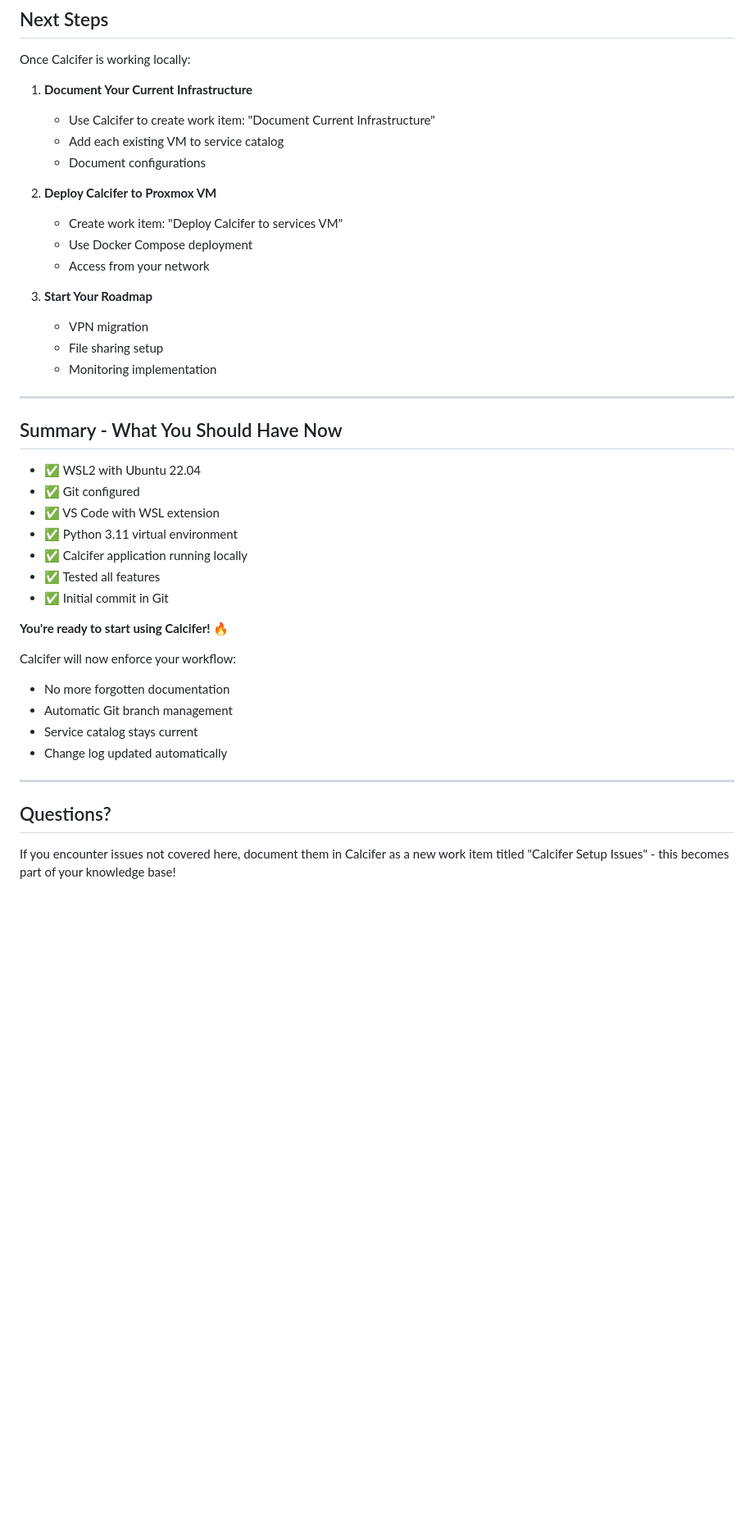
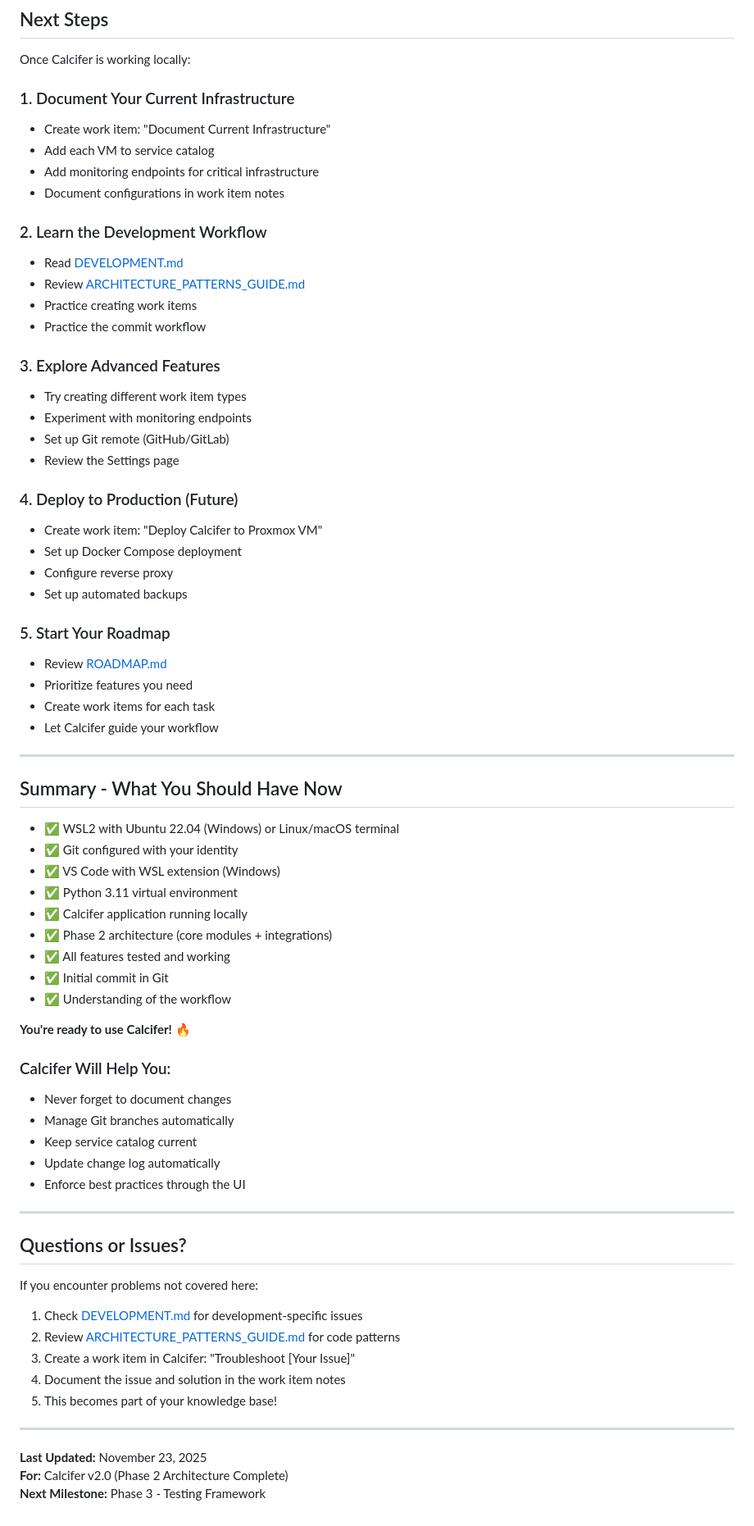
Before and after one commit to wallisga/calcifer, a Markdown page: docs/SETUP_GUIDE.md, the part around one of its changes. Shown at 82% size. Drawn GitHub-style; blank space fills up the shorter version.

```diff
--- a/docs/SETUP_GUIDE.md
+++ b/docs/SETUP_GUIDE.md
@@ -612,43 +598,73 @@ New-NetFirewallRule -DisplayName "WSL2 Port 8000" -Direction Inbound -LocalPort
 
 Once Calcifer is working locally:
 
-1. **Document Your Current Infrastructure**
-   - Use Calcifer to create work item: "Document Current Infrastructure"
-   - Add each existing VM to service catalog
-   - Document configurations
+### 1. Document Your Current Infrastructure
+- Create work item: "Document Current Infrastructure"
+- Add each VM to service catalog
+- Add monitoring endpoints for critical infrastructure
+- Document configurations in work item notes
 
-2. **Deploy Calcifer to Proxmox VM**
-   - Create work item: "Deploy Calcifer to services VM"
-   - Use Docker Compose deployment
-   - Access from your network
+### 2. Learn the Development Workflow
+- Read [DEVELOPMENT.md](DEVELOPMENT.md)
+- Review [ARCHITECTURE_PATTERNS_GUIDE.md](../docs/ARCHITECTURE_PATTERNS_GUIDE.md)
+- Practice creating work items
+- Practice the commit workflow
 
-3. **Start Your Roadmap**
-   - VPN migration
-   - File sharing setup
-   - Monitoring implementation
+### 3. Explore Advanced Features
+- Try creating different work item types
+- Experiment with monitoring endpoints
+- Set up Git remote (GitHub/GitLab)
+- Review the Settings page
+
+### 4. Deploy to Production (Future)
+- Create work item: "Deploy Calcifer to Proxmox VM"
+- Set up Docker Compose deployment
+- Configure reverse proxy
+- Set up automated backups
+
+### 5. Start Your Roadmap
+- Review [ROADMAP.md](../docs/ROADMAP.md)
+- Prioritize features you need
+- Create work items for each task
+- Let Calcifer guide your workflow
 
 ---
 
 ## Summary - What You Should Have Now
 
-- ✅ WSL2 with Ubuntu 22.04
-- ✅ Git configured
-- ✅ VS Code with WSL extension
+- ✅ WSL2 with Ubuntu 22.04 (Windows) or Linux/macOS terminal
+- ✅ Git configured with your identity
+- ✅ VS Code with WSL extension (Windows)
 - ✅ Python 3.11 virtual environment
 - ✅ Calcifer application running locally
-- ✅ Tested all features
+- ✅ Phase 2 architecture (core modules + integrations)
+- ✅ All features tested and working
 - ✅ Initial commit in Git
+- ✅ Understanding of the workflow
 
-**You're ready to start using Calcifer!** 🔥
+**You're ready to use Calcifer!** 🔥
 
-Calcifer will now enforce your workflow:
-- No more forgotten documentation
-- Automatic Git branch management
-- Service catalog stays current
-- Change log updated automatically
+### Calcifer Will Help You:
+- Never forget to document changes
+- Manage Git branches automatically
+- Keep service catalog current
+- Update change log automatically
+- Enforce best practices through the UI
 
 ---
 
-## Questions?
+## Questions or Issues?
 
-If you encounter issues not covered here, document them in Calcifer as a new work item titled "Calcifer Setup Issues" - this becomes part of your knowledge base!
+If you encounter problems not covered here:
+
+1. Check [DEVELOPMENT.md](DEVELOPMENT.md) for development-specific issues
+2. Review [ARCHITECTURE_PATTERNS_GUIDE.md](../docs/ARCHITECTURE_PATTERNS_GUIDE.md) for code patterns
+3. Create a work item in Calcifer: "Troubleshoot [Your Issue]"
+4. Document the issue and solution in the work item notes
+5. This becomes part of your knowledge base!
+
+---
+
+**Last Updated:** November 23, 2025
+**For:** Calcifer v2.0 (Phase 2 Architecture Complete)
+**Next Milestone:** Phase 3 - Testing Framework
```
Also changed, not shown: other parts of docs/SETUP_GUIDE.md (+179 -193 lines), docs/CHANGES.md (+3 -0 lines), docs/PREREQUISITES.md (+16 -2 lines).
